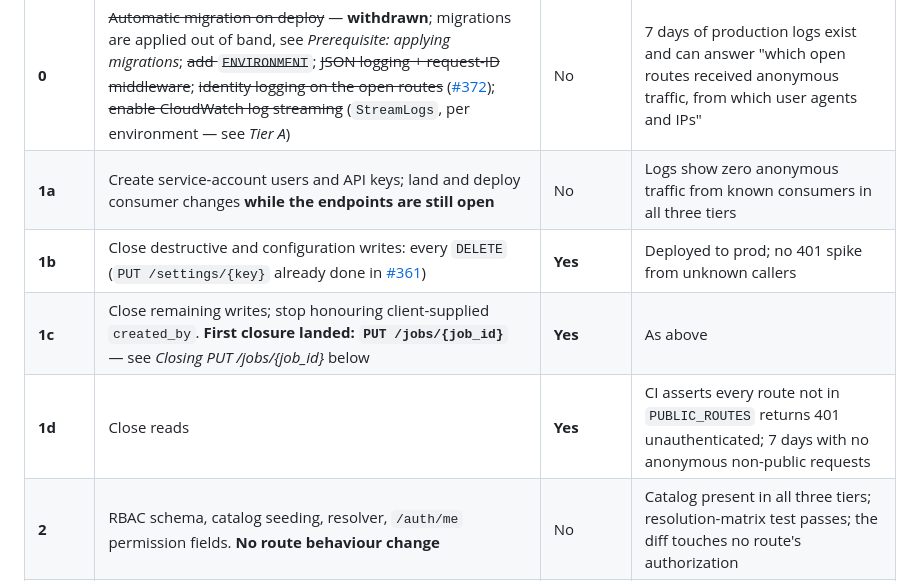
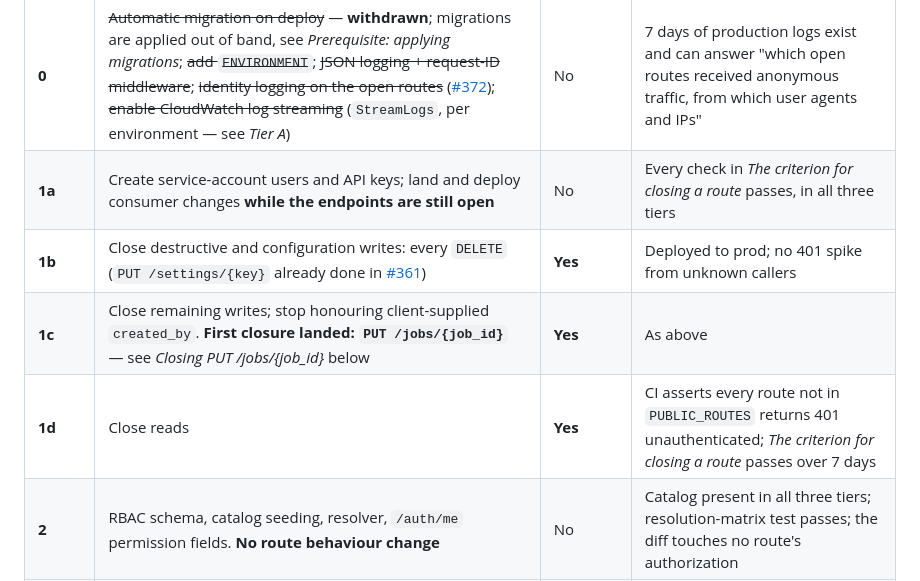
Before and after one commit to NGS360/APIServer, a Markdown page: docs/RBAC.md, the part around one of its changes. Rendered like a GitHub page.

```diff
--- a/docs/RBAC.md
+++ b/docs/RBAC.md
@@ -707,10 +707,10 @@ Phase 1 — closing the 73 remaining open routes — is the highest-value securi
 | Phase | Content | Breaking | Done when |
 |-------|---------|----------|-----------|
 | **0** | ~~Automatic migration on deploy~~ — **withdrawn**; migrations are applied out of band, see *Prerequisite: applying migrations*; ~~add `ENVIRONMENT`~~; ~~JSON logging + request-ID middleware~~; ~~identity logging on the open routes~~ ([#372](https://github.com/NGS360/APIServer/pull/372)); ~~enable CloudWatch log streaming~~ (`StreamLogs`, per environment — see *Tier A*) | No | 7 days of production logs exist and can answer "which open routes received anonymous traffic, from which user agents and IPs" |
-| **1a** | Create service-account users and API keys; land and deploy consumer changes **while the endpoints are still open** | No | Logs show zero anonymous traffic from known consumers in all three tiers |
+| **1a** | Create service-account users and API keys; land and deploy consumer changes **while the endpoints are still open** | No | Every check in *The criterion for closing a route* passes, in all three tiers |
 | **1b** | Close destructive and configuration writes: every `DELETE` (`PUT /settings/{key}` already done in [#361](https://github.com/NGS360/APIServer/pull/361)) | **Yes** | Deployed to prod; no 401 spike from unknown callers |
 | **1c** | Close remaining writes; stop honouring client-supplied `created_by`. **First closure landed: `PUT /jobs/{job_id}`** — see *Closing PUT /jobs/{job_id}* below | **Yes** | As above |
-| **1d** | Close reads | **Yes** | CI asserts every route not in `PUBLIC_ROUTES` returns 401 unauthenticated; 7 days with no anonymous non-public requests |
+| **1d** | Close reads | **Yes** | CI asserts every route not in `PUBLIC_ROUTES` returns 401 unauthenticated; *The criterion for closing a route* passes over 7 days |
 | **2** | RBAC schema, catalog seeding, resolver, `/auth/me` permission fields. **No route behaviour change** | No | Catalog present in all three tiers; resolution-matrix test passes; the diff touches no route's authorization |
 | **3** | Membership backfill; admin API guarded by the existing `CurrentSuperuser` (no chicken-and-egg) | No | Admins can grant and revoke; the "projects with no member" report is empty or explicitly signed off |
 | **4** | `require_permission` wired onto routes with `RBAC_MODE=dry_run` | No | 14 days in production dry-run, with every distinct `(principal, permission, route)` denial either resolved by a grant or explicitly accepted |
```
Also changed, not shown: other parts of docs/RBAC.md (+22 -0 lines).
